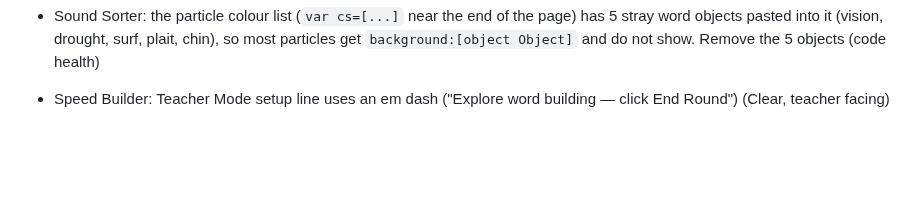
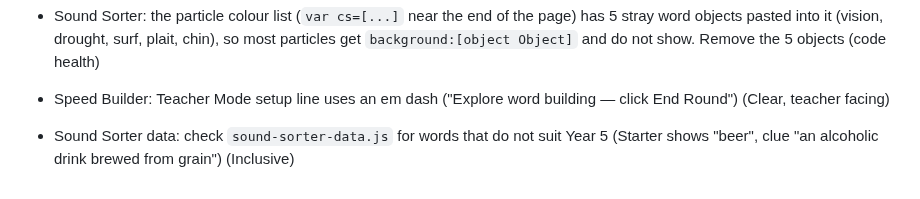
Before and after one commit to NickD135/morphology-builder, a Markdown page: agent/BACKLOG.md, the part around the change. Drawn GitHub-style; blank space fills up the shorter version.

Commit message:
agent: backlog Sound Sorter word suitability check
Co-Authored-By: Claude Opus 5.5 <noreply@anthropic.com>
Claude-Session: https://claude.ai/code/session_01NCDkA33bAQdmZHcexqnxrZ

```diff
--- a/agent/BACKLOG.md
+++ b/agent/BACKLOG.md
@@ -127,3 +127,4 @@ Add ideas found while working. Keep each to one line with the surface and the le
 - Breakdown Blitz: unload is taught as un- "not"; in unload, untie, unlock un- means "reverse the action". Same sense issue as Mission Mode run 17 (Clear)
 - Sound Sorter: the particle colour list (`var cs=[...]` near the end of the page) has 5 stray word objects pasted into it (vision, drought, surf, plait, chin), so most particles get `background:[object Object]` and do not show. Remove the 5 objects (code health)
 - Speed Builder: Teacher Mode setup line uses an em dash ("Explore word building — click End Round") (Clear, teacher facing)
+- Sound Sorter data: check `sound-sorter-data.js` for words that do not suit Year 5 (Starter shows "beer", clue "an alcoholic drink brewed from grain") (Inclusive)
```
